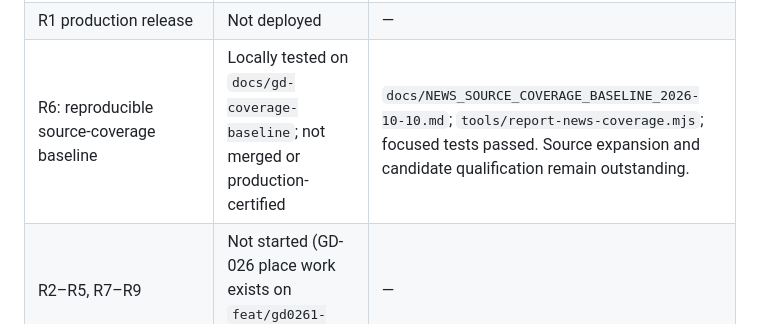
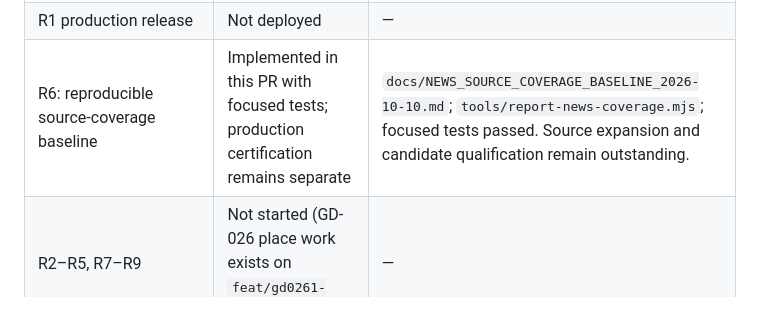
Before and after one commit to weave0/globaldeets, a Markdown page: docs/NEWS_PRODUCT_ROADMAP.md, the part around the change. GitHub-like rendering.

Commit message:
docs: distinguish merged coverage reporter from production certification

```diff
--- a/docs/NEWS_PRODUCT_ROADMAP.md
+++ b/docs/NEWS_PRODUCT_ROADMAP.md
@@ -346,7 +346,7 @@ Updated as work lands. "Implemented" means merged code with automated tests; it
 | R1 service worker install/upgrade/offline labeling | Implemented with a dedicated service-worker-enabled test path | `gd038-service-worker.spec.js` |
 | R1 light mode | **Deferred** (not part of the reader-reset release; tracked under R7) | — |
 | R1 production release | Not deployed | — |
-| R6: reproducible source-coverage baseline | Locally tested on `docs/gd-coverage-baseline`; not merged or production-certified | `docs/NEWS_SOURCE_COVERAGE_BASELINE_2026-10-10.md`; `tools/report-news-coverage.mjs`; focused tests passed. Source expansion and candidate qualification remain outstanding. |
+| R6: reproducible source-coverage baseline | Implemented in this PR with focused tests; production certification remains separate | `docs/NEWS_SOURCE_COVERAGE_BASELINE_2026-10-10.md`; `tools/report-news-coverage.mjs`; focused tests passed. Source expansion and candidate qualification remain outstanding. |
 | R2–R5, R7–R9 | Not started (GD-026 place work exists on `feat/gd0261-place-registry`) | — |
 
 ## 10. Public route inventory (R0)
```
